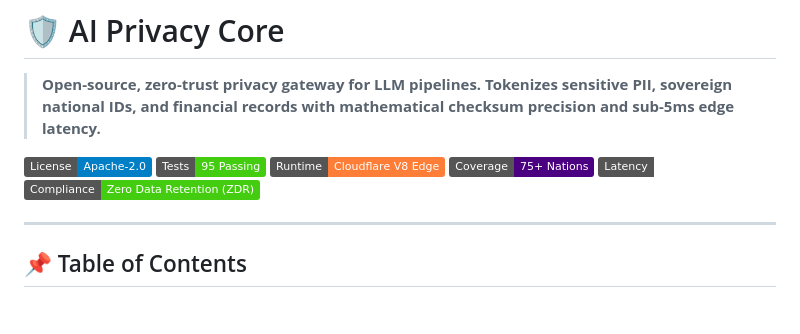
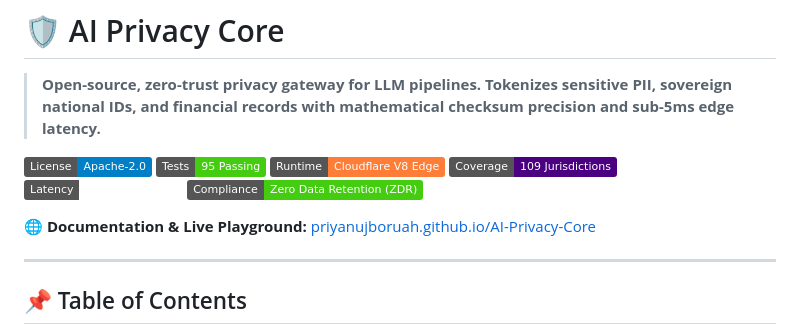
Before and after one commit to PriyanujBoruah/AI-Privacy-Core, a Markdown page: README.md, the part around one of its changes. Rendered like a GitHub page; badges without logos; blank space fills up the shorter version.

```diff
--- a/README.md
+++ b/README.md
@@ -3,11 +3,13 @@
 > **Open-source, zero-trust privacy gateway for LLM pipelines. Tokenizes sensitive PII, sovereign national IDs, and financial records with mathematical checksum precision and sub-5ms edge latency.**
 
 [![License: Apache-2.0](https://img.shields.io/badge/License-Apache--2.0-blue.svg)](https://opensource.org/licenses/Apache-2.0)
-[![Tests: 95 Passing](https://img.shields.io/badge/Tests-95%20Passing-brightgreen.svg)]()
-[![Runtime: Cloudflare V8](https://img.shields.io/badge/Runtime-Cloudflare%20V8%20Edge-orange.svg)]()
-[![Coverage: 75+ Nations](https://img.shields.io/badge/Coverage-75%2B%20Nations-indigo.svg)]()
-[![Latency: Sub-5ms](https://img.shields.io/badge/Latency-%3C%205ms%20Edge%20SLA-emerald.svg)]()
-[![Zero Data Retention](https://img.shields.io/badge/Compliance-Zero%20Data%20Retention%20(ZDR)-success.svg)]()
+![Tests: 95 Passing](https://img.shields.io/badge/Tests-95%20Passing-brightgreen.svg)
+![Runtime: Cloudflare V8](https://img.shields.io/badge/Runtime-Cloudflare%20V8%20Edge-orange.svg)
+![Coverage: 109 Jurisdictions](https://img.shields.io/badge/Coverage-109%20Jurisdictions-indigo.svg)
+![Latency: Sub-5ms](https://img.shields.io/badge/Latency-%3C%205ms%20Edge%20SLA-emerald.svg)
+![Zero Data Retention](https://img.shields.io/badge/Compliance-Zero%20Data%20Retention%20(ZDR)-success.svg)
+
+🌐 **Documentation & Live Playground:** [priyanujboruah.github.io/AI-Privacy-Core](https://priyanujboruah.github.io/AI-Privacy-Core/)
 
 ---
 
```
Also changed, not shown: other parts of README.md (+42 -29 lines).
